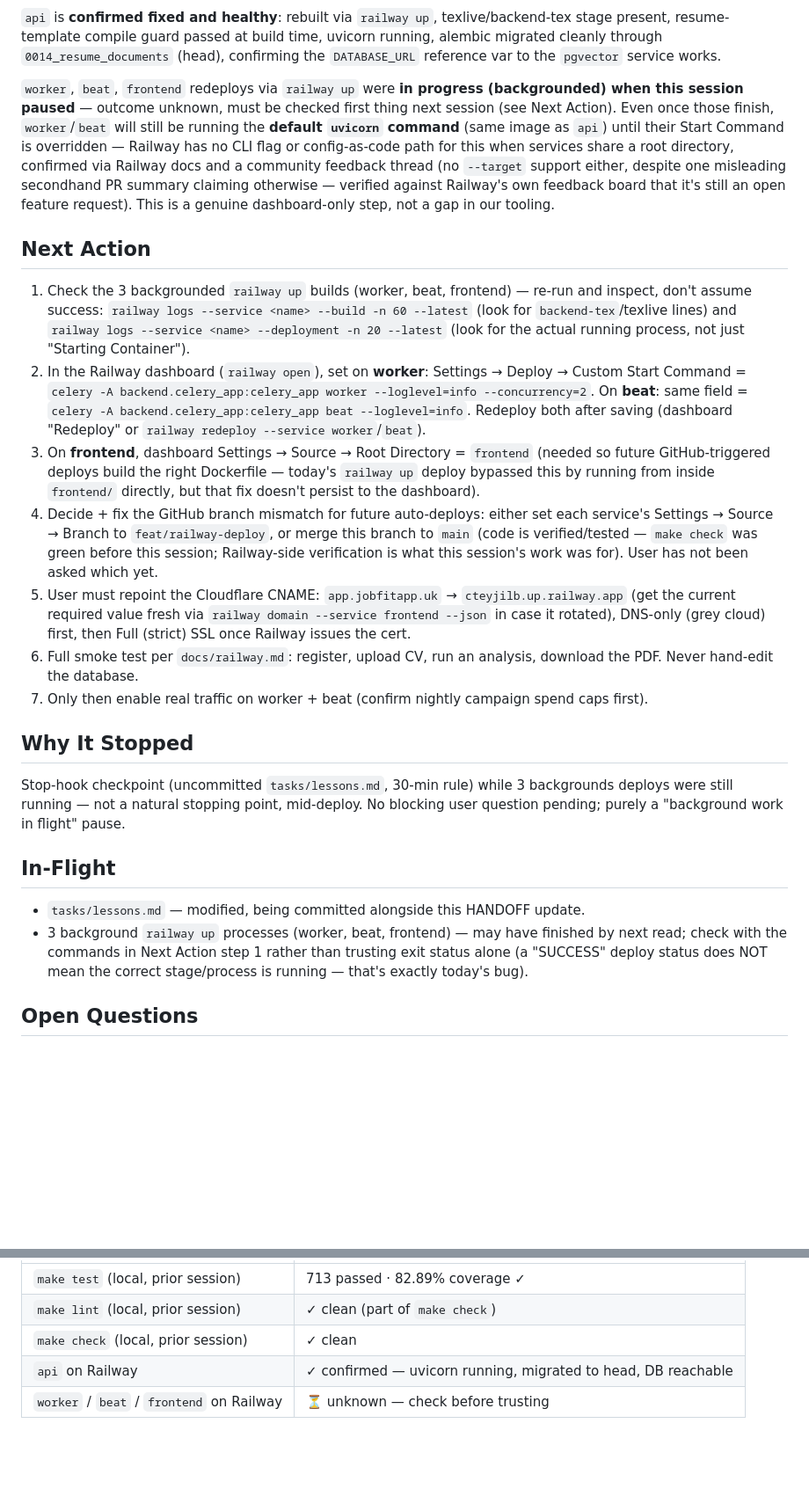
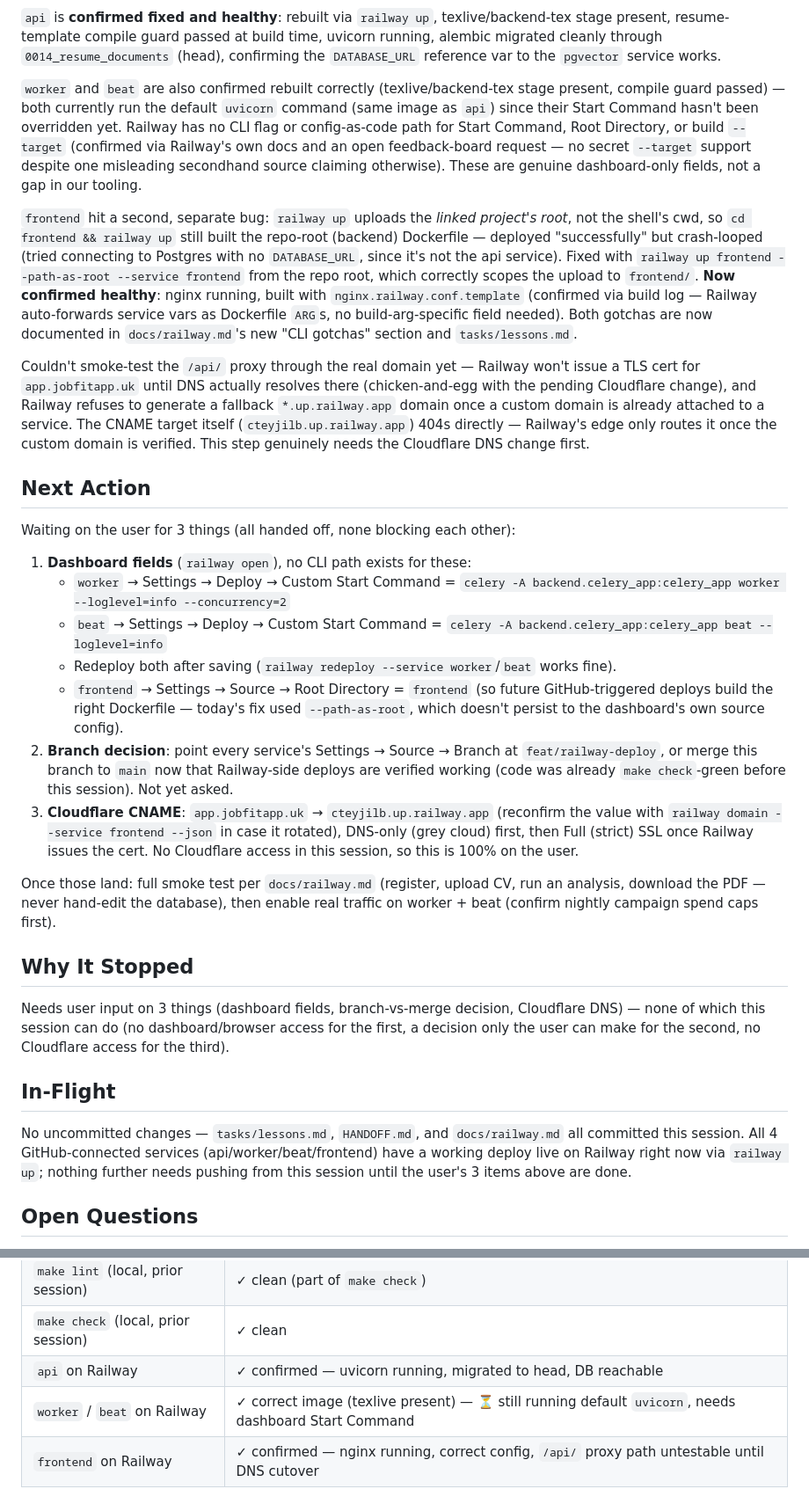
Before and after one commit to divyanshu144/Job_Agent, a Markdown page: HANDOFF.md, 2 parts joined by grey strips. Shown at 88% size. Rendered like a GitHub page; blank space fills up the shorter version.

Commit message:
docs(handoff): all 4 Railway services confirmed deployed, 3 items left for user
- api, worker, beat, frontend all confirmed running the correct image/code
  (frontend needed a second fix: railway up --path-as-root, since it was
  uploading the linked project root instead of frontend/)
- Remaining: worker/beat start-command dashboard fields, branch-vs-merge
  decision, Cloudflare CNAME cutover — all genuinely need the user
- tasks/todo.md Railway checklist updated to match

Co-Authored-By: Claude Sonnet 5 <noreply@anthropic.com>

```diff
--- a/HANDOFF.md
+++ b/HANDOFF.md
@@ -35,53 +35,67 @@ present, resume-template compile guard passed at build time, uvicorn running, al
 cleanly through `0014_resume_documents` (head), confirming the `DATABASE_URL` reference var to
 the `pgvector` service works.
 
-`worker`, `beat`, `frontend` redeploys via `railway up` were **in progress (backgrounded) when
-this session paused** — outcome unknown, must be checked first thing next session (see Next Action).
-Even once those finish, `worker`/`beat` will still be running the **default `uvicorn` command**
-(same image as `api`) until their Start Command is overridden — Railway has no CLI flag or
-config-as-code path for this when services share a root directory, confirmed via Railway docs
-and a community feedback thread (no `--target` support either, despite one misleading secondhand
-PR summary claiming otherwise — verified against Railway's own feedback board that it's still an
-open feature request). This is a genuine dashboard-only step, not a gap in our tooling.
+`worker` and `beat` are also confirmed rebuilt correctly (texlive/backend-tex stage present,
+compile guard passed) — both currently run the default `uvicorn` command (same image as `api`)
+since their Start Command hasn't been overridden yet. Railway has no CLI flag or config-as-code
+path for Start Command, Root Directory, or build `--target` (confirmed via Railway's own docs and
+an open feedback-board request — no secret `--target` support despite one misleading secondhand
+source claiming otherwise). These are genuine dashboard-only fields, not a gap in our tooling.
+
+`frontend` hit a second, separate bug: `railway up` uploads the *linked project's root*, not the
+shell's cwd, so `cd frontend && railway up` still built the repo-root (backend) Dockerfile —
+deployed "successfully" but crash-looped (tried connecting to Postgres with no `DATABASE_URL`,
+since it's not the api service). Fixed with `railway up frontend --path-as-root --service
+frontend` from the repo root, which correctly scopes the upload to `frontend/`. **Now confirmed
+healthy**: nginx running, built with `nginx.railway.conf.template` (confirmed via build log —
+Railway auto-forwards service vars as Dockerfile `ARG`s, no build-arg-specific field needed).
+Both gotchas are now documented in `docs/railway.md`'s new "CLI gotchas" section and
+`tasks/lessons.md`.
+
+Couldn't smoke-test the `/api/` proxy through the real domain yet — Railway won't issue a TLS
+cert for `app.jobfitapp.uk` until DNS actually resolves there (chicken-and-egg with the pending
+Cloudflare change), and Railway refuses to generate a fallback `*.up.railway.app` domain once a
+custom domain is already attached to a service. The CNAME target itself
+(`cteyjilb.up.railway.app`) 404s directly — Railway's edge only routes it once the custom domain
+is verified. This step genuinely needs the Cloudflare DNS change first.
 
 ## Next Action
 
-1. Check the 3 backgrounded `railway up` builds (worker, beat, frontend) — re-run and inspect,
-   don't assume success:
-   `railway logs --service <name> --build -n 60 --latest` (look for `backend-tex`/texlive lines)
-   and `railway logs --service <name> --deployment -n 20 --latest` (look for the actual running
-   process, not just "Starting Container").
-2. In the Railway dashboard (`railway open`), set on **worker**: Settings → Deploy → Custom Start
-   Command = `celery -A backend.celery_app:celery_app worker --loglevel=info --concurrency=2`.
-   On **beat**: same field = `celery -A backend.celery_app:celery_app beat --loglevel=info`.
-   Redeploy both after saving (dashboard "Redeploy" or `railway redeploy --service worker`/`beat`).
-3. On **frontend**, dashboard Settings → Source → Root Directory = `frontend` (needed so future
-   GitHub-triggered deploys build the right Dockerfile — today's `railway up` deploy bypassed this
-   by running from inside `frontend/` directly, but that fix doesn't persist to the dashboard).
-4. Decide + fix the GitHub branch mismatch for future auto-deploys: either set each service's
-   Settings → Source → Branch to `feat/railway-deploy`, or merge this branch to `main` (code is
-   verified/tested — `make check` was green before this session; Railway-side verification is what
-   this session's work was for). User has not been asked which yet.
-5. User must repoint the Cloudflare CNAME: `app.jobfitapp.uk` → `cteyjilb.up.railway.app`
-   (get the current required value fresh via `railway domain --service frontend --json` in case
-   it rotated), DNS-only (grey cloud) first, then Full (strict) SSL once Railway issues the cert.
-6. Full smoke test per `docs/railway.md`: register, upload CV, run an analysis, download the PDF.
-   Never hand-edit the database.
-7. Only then enable real traffic on worker + beat (confirm nightly campaign spend caps first).
+Waiting on the user for 3 things (all handed off, none blocking each other):
+
+1. **Dashboard fields** (`railway open`), no CLI path exists for these:
+   - `worker` → Settings → Deploy → Custom Start Command =
+     `celery -A backend.celery_app:celery_app worker --loglevel=info --concurrency=2`
+   - `beat` → Settings → Deploy → Custom Start Command =
+     `celery -A backend.celery_app:celery_app beat --loglevel=info`
+   - Redeploy both after saving (`railway redeploy --service worker`/`beat` works fine).
+   - `frontend` → Settings → Source → Root Directory = `frontend` (so future GitHub-triggered
+     deploys build the right Dockerfile — today's fix used `--path-as-root`, which doesn't
+     persist to the dashboard's own source config).
+2. **Branch decision**: point every service's Settings → Source → Branch at
+   `feat/railway-deploy`, or merge this branch to `main` now that Railway-side deploys are
+   verified working (code was already `make check`-green before this session). Not yet asked.
+3. **Cloudflare CNAME**: `app.jobfitapp.uk` → `cteyjilb.up.railway.app` (reconfirm the value
+   with `railway domain --service frontend --json` in case it rotated), DNS-only (grey cloud)
+   first, then Full (strict) SSL once Railway issues the cert. No Cloudflare access in this
+   session, so this is 100% on the user.
+
+Once those land: full smoke test per `docs/railway.md` (register, upload CV, run an analysis,
+download the PDF — never hand-edit the database), then enable real traffic on worker + beat
+(confirm nightly campaign spend caps first).
 
 ## Why It Stopped
 
-Stop-hook checkpoint (uncommitted `tasks/lessons.md`, 30-min rule) while 3 backgrounds deploys
-were still running — not a natural stopping point, mid-deploy. No blocking user question pending;
-purely a "background work in flight" pause.
+Needs user input on 3 things (dashboard fields, branch-vs-merge decision, Cloudflare DNS) — none
+of which this session can do (no dashboard/browser access for the first, a decision only the user
+can make for the second, no Cloudflare access for the third).
 
 ## In-Flight
 
-- `tasks/lessons.md` — modified, being committed alongside this HANDOFF update.
-- 3 background `railway up` processes (worker, beat, frontend) — may have finished by next read;
-  check with the commands in Next Action step 1 rather than trusting exit status alone (a
-  "SUCCESS" deploy status does NOT mean the correct stage/process is running — that's exactly
-  today's bug).
+No uncommitted changes — `tasks/lessons.md`, `HANDOFF.md`, and `docs/railway.md` all committed
+this session. All 4 GitHub-connected services (api/worker/beat/frontend) have a working deploy
+live on Railway right now via `railway up`; nothing further needs pushing from this session until
+the user's 3 items above are done.
 
 ## Open Questions
 
@@ -102,4 +116,5 @@ purely a "background work in flight" pause.
 | `make lint` (local, prior session) | ✓ clean (part of `make check`) |
 | `make check` (local, prior session) | ✓ clean |
 | `api` on Railway | ✓ confirmed — uvicorn running, migrated to head, DB reachable |
-| `worker` / `beat` / `frontend` on Railway | ⏳ unknown — check before trusting |
+| `worker` / `beat` on Railway | ✓ correct image (texlive present) — ⏳ still running default `uvicorn`, needs dashboard Start Command |
+| `frontend` on Railway | ✓ confirmed — nginx running, correct config, `/api/` proxy path untestable until DNS cutover |
```
Also changed, not shown: tasks/todo.md (+10 -3 lines).
